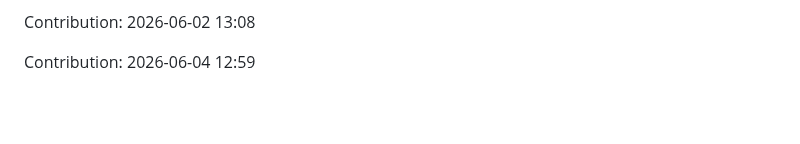
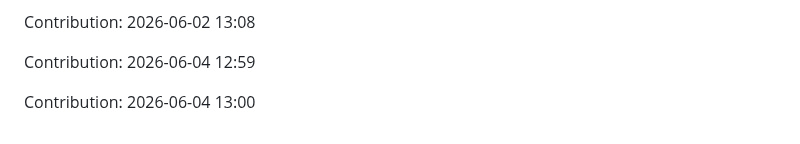
Before and after one commit to urvashi181/Myfiirstrepo, a Markdown page: repo/README.md, the part around the change. Drawn GitHub-style; blank space fills up the shorter version.

Commit message:
Contribution: 2026-06-04 13:00

```diff
--- a/repo/README.md
+++ b/repo/README.md
@@ -2943,3 +2943,5 @@ Contribution: 2026-06-02 13:07
 Contribution: 2026-06-02 13:08
 
 Contribution: 2026-06-04 12:59
+
+Contribution: 2026-06-04 13:00
```
